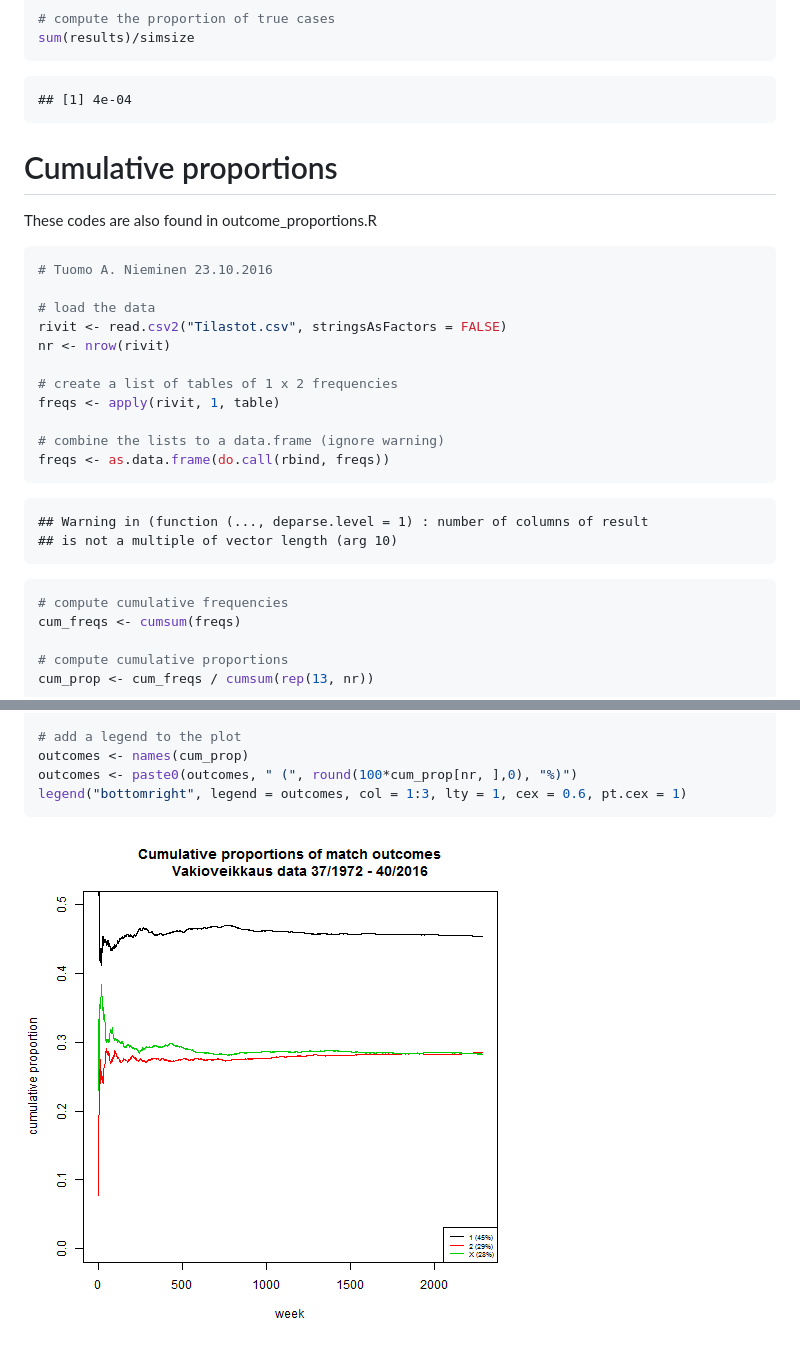
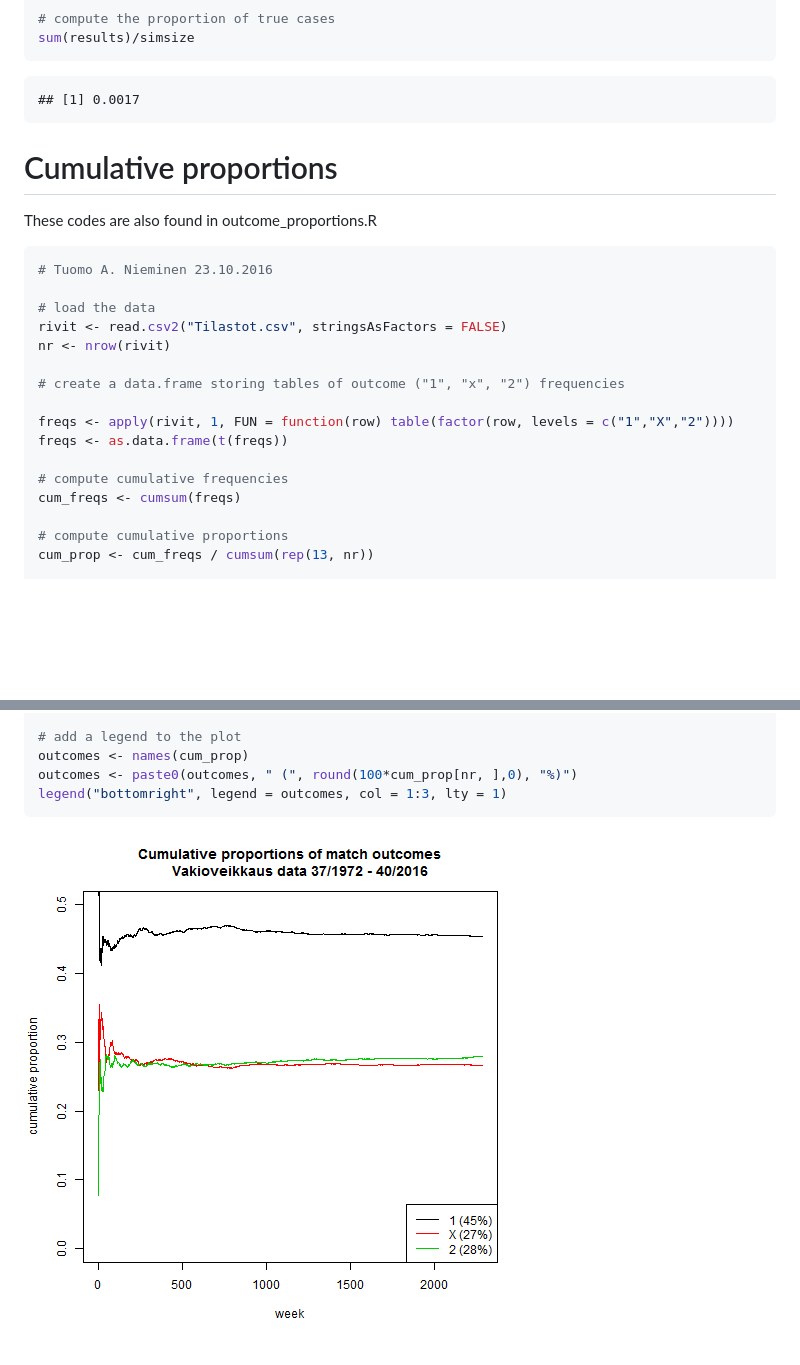
Before and after one commit to TuomoNieminen/vakio, a Markdown page: README.md, 2 parts joined by grey strips. GitHub-like rendering; pictures changed too: figure/unnamed-chunk-2-1.png; blank space fills up the shorter version.

````diff
--- a/README.md
+++ b/README.md
@@ -40,7 +40,7 @@ sum(results)/simsize
 ```
 
 ```
-## [1] 4e-04
+## [1] 0.0017
 ```
 
 
@@ -56,19 +56,11 @@ These codes are also found in outcome_proportions.R
 rivit <- read.csv2("Tilastot.csv", stringsAsFactors = FALSE)
 nr <- nrow(rivit)
 
-# create a list of tables of 1 x 2 frequencies
-freqs <- apply(rivit, 1, table)
+# create a data.frame storing tables of outcome ("1", "x", "2") frequencies
 
-# combine the lists to a data.frame (ignore warning)
-freqs <- as.data.frame(do.call(rbind, freqs))
-```
+freqs <- apply(rivit, 1, FUN = function(row) table(factor(row, levels = c("1","X","2"))))
+freqs <- as.data.frame(t(freqs))
 
-```
-## Warning in (function (..., deparse.level = 1) : number of columns of result
-## is not a multiple of vector length (arg 10)
-```
-
-```r
 # compute cumulative frequencies
 cum_freqs <- cumsum(freqs)
 
@@ -91,7 +83,7 @@ for(i in 1:3) {
 # add a legend to the plot
 outcomes <- names(cum_prop)
 outcomes <- paste0(outcomes, " (", round(100*cum_prop[nr, ],0), "%)")
-legend("bottomright", legend = outcomes, col = 1:3, lty = 1, cex = 0.6, pt.cex = 1)
+legend("bottomright", legend = outcomes, col = 1:3, lty = 1)
 ```
 
 ![plot of chunk unnamed-chunk-2](figure/unnamed-chunk-2-1.png)
````
Also changed, not shown: 1 other file.
